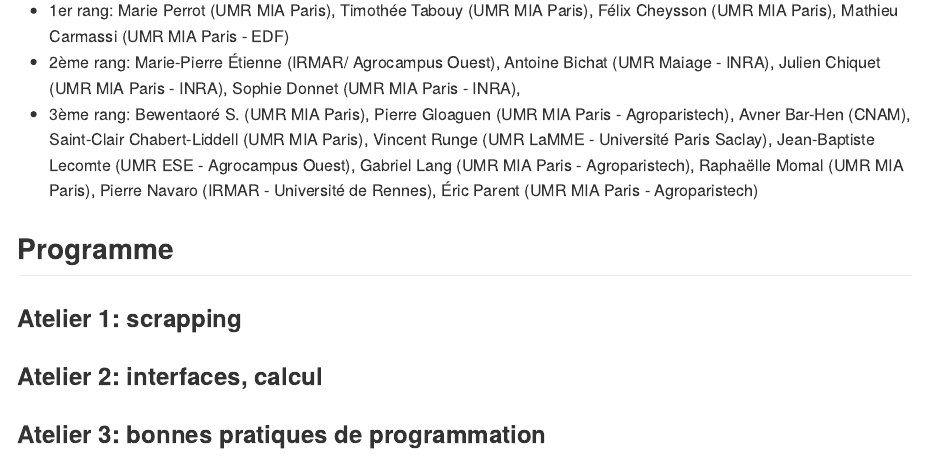
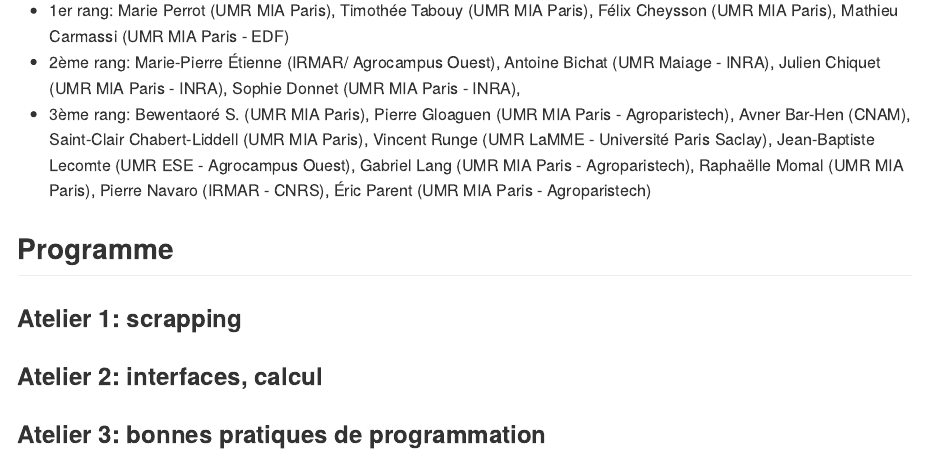
Before and after one commit to StateOfTheR/finistR2018, an R Markdown document (Readme.Rmd): the page in a window 1100 px wide, from 730 px down. Rendered offline with R 4.5, knitr and Pandoc, with nearby package versions; some code elsewhere in the file could not run offline.

Commit message:
Update Readme.Rmd

```diff
--- a/Readme.Rmd
+++ b/Readme.Rmd
@@ -18,7 +18,7 @@
 
   - 1er rang: Marie Perrot (UMR MIA Paris), Timothée Tabouy (UMR MIA Paris), Félix Cheysson (UMR MIA Paris), Mathieu Carmassi (UMR MIA Paris - EDF)
   - 2ème rang: Marie-Pierre Étienne (IRMAR/ Agrocampus Ouest), Antoine Bichat (UMR Maiage - INRA), Julien Chiquet (UMR MIA Paris - INRA), Sophie Donnet (UMR MIA Paris - INRA),
-  - 3ème rang: Bewentaoré S.  (UMR MIA Paris), Pierre Gloaguen (UMR MIA Paris - Agroparistech), Avner Bar-Hen (CNAM), Saint-Clair Chabert-Liddell (UMR MIA Paris), Vincent Runge (UMR LaMME - Université  Paris Saclay), Jean-Baptiste Lecomte (UMR ESE - Agrocampus Ouest), Gabriel Lang (UMR MIA Paris - Agroparistech),  Raphaëlle Momal (UMR MIA Paris), Pierre Navaro (IRMAR - Université de Rennes), Éric Parent (UMR MIA Paris - Agroparistech)
+  - 3ème rang: Bewentaoré S.  (UMR MIA Paris), Pierre Gloaguen (UMR MIA Paris - Agroparistech), Avner Bar-Hen (CNAM), Saint-Clair Chabert-Liddell (UMR MIA Paris), Vincent Runge (UMR LaMME - Université  Paris Saclay), Jean-Baptiste Lecomte (UMR ESE - Agrocampus Ouest), Gabriel Lang (UMR MIA Paris - Agroparistech),  Raphaëlle Momal (UMR MIA Paris), Pierre Navaro (IRMAR - CNRS), Éric Parent (UMR MIA Paris - Agroparistech)
 
 <!-- ![people_finister18](pictures/finister18_2.jpg) -->
 
```
